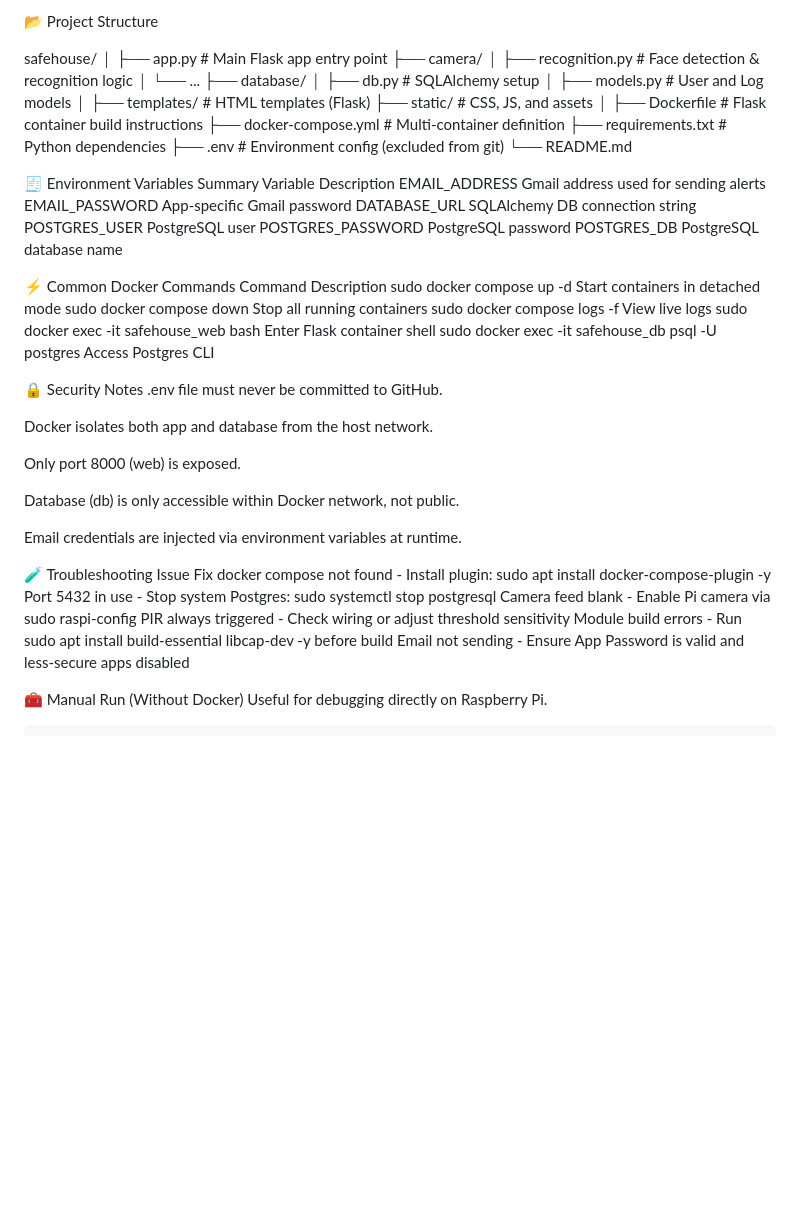
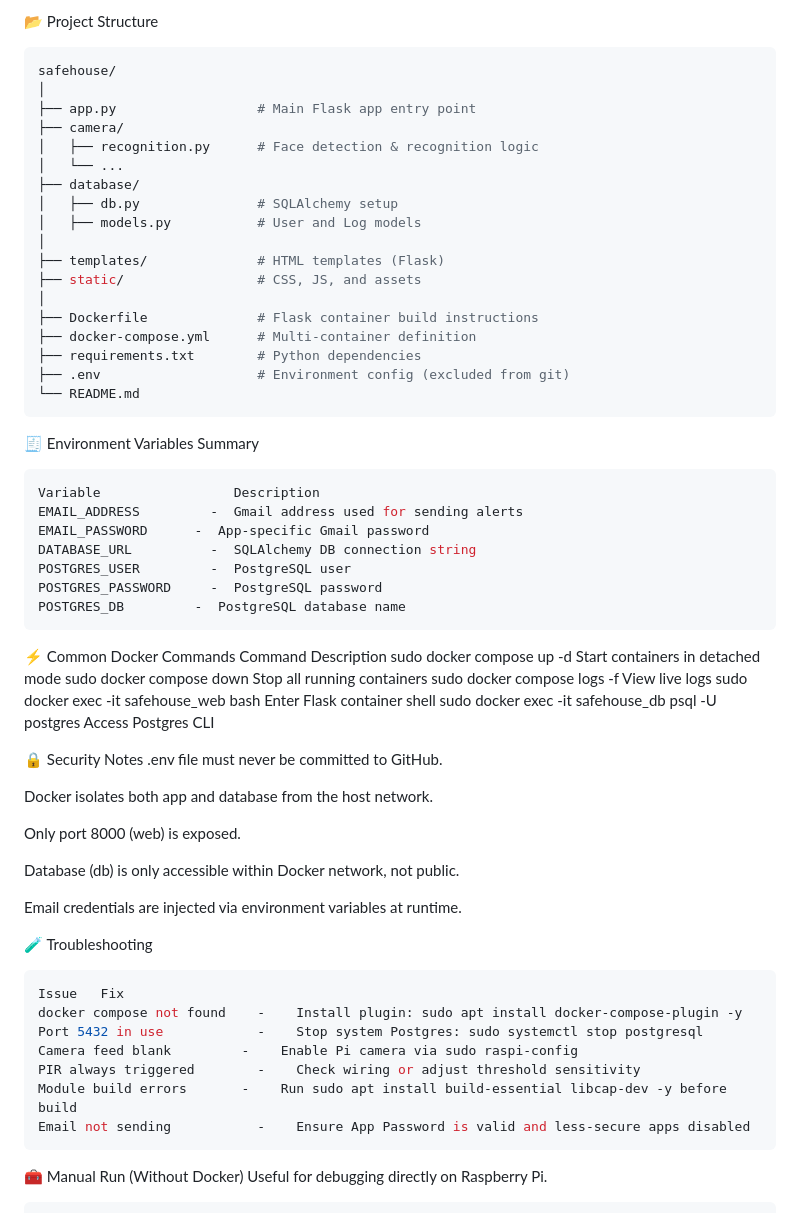
Before and after one commit to Xalvyte/SafeHouse, a Markdown page: README.md, the part around the change. GitHub-like rendering; blank space fills up the shorter version.

````diff
--- a/README.md
+++ b/README.md
@@ -139,6 +139,7 @@ This ensures minimal CPU usage by limiting recognition runs and caching embeddin
 
 📂 Project Structure
 
+```bash
 safehouse/
 │
 ├── app.py                  # Main Flask app entry point
@@ -157,15 +158,18 @@ safehouse/
 ├── requirements.txt        # Python dependencies
 ├── .env                    # Environment config (excluded from git)
 └── README.md
+```
 
 🧾 Environment Variables Summary
-Variable	Description
-EMAIL_ADDRESS	Gmail address used for sending alerts
-EMAIL_PASSWORD	App-specific Gmail password
-DATABASE_URL	SQLAlchemy DB connection string
-POSTGRES_USER	PostgreSQL user
-POSTGRES_PASSWORD	PostgreSQL password
-POSTGRES_DB	PostgreSQL database name
+```bash
+Variable	             Description
+EMAIL_ADDRESS	      -  Gmail address used for sending alerts
+EMAIL_PASSWORD	    -  App-specific Gmail password
+DATABASE_URL	      -  SQLAlchemy DB connection string
+POSTGRES_USER	      -  PostgreSQL user
+POSTGRES_PASSWORD	  -  PostgreSQL password
+POSTGRES_DB	        -  PostgreSQL database name
+```
 
 ⚡ Common Docker Commands
 Command	Description
@@ -187,6 +191,8 @@ Database (db) is only accessible within Docker network, not public.
 Email credentials are injected via environment variables at runtime.
 
 🧪 Troubleshooting
+
+```bash
 Issue	Fix
 docker compose not found	-    Install plugin: sudo apt install docker-compose-plugin -y
 Port 5432 in use	        -    Stop system Postgres: sudo systemctl stop postgresql
@@ -194,6 +200,7 @@ Camera feed blank         -    Enable Pi camera via sudo raspi-config
 PIR always triggered	    -    Check wiring or adjust threshold sensitivity
 Module build errors	      -    Run sudo apt install build-essential libcap-dev -y before build
 Email not sending	        -    Ensure App Password is valid and less-secure apps disabled
+```
 
 🧰 Manual Run (Without Docker)
 Useful for debugging directly on Raspberry Pi.
````
